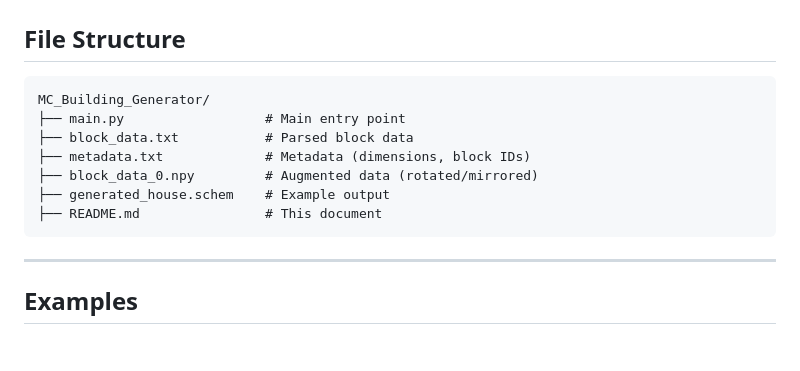
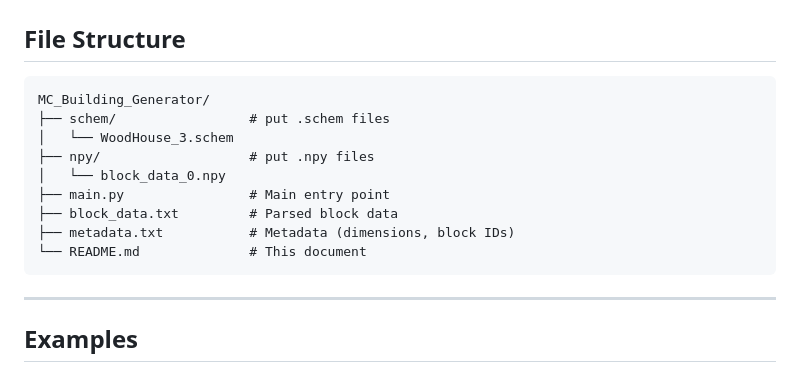
Before and after one commit to fallingstars123/MC-AI-BuildingGenerate, a Markdown page: README.en.md, the part around the change. Drawn GitHub-style; blank space fills up the shorter version.

````diff
--- a/README.en.md
+++ b/README.en.md
@@ -87,16 +87,17 @@ Visit `http://Not_created_yet` to generate buildings via prompts.
 ---
 
 ## File Structure
-```
-MC_Building_Generator/
-├── main.py                  # Main entry point
-├── block_data.txt           # Parsed block data
-├── metadata.txt             # Metadata (dimensions, block IDs)
-├── block_data_0.npy         # Augmented data (rotated/mirrored)
-├── generated_house.schem    # Example output
-├── README.md                # This document
-```
-
+   ```
+   MC_Building_Generator/
+   ├── schem/                 # put .schem files
+   │   └── WoodHouse_3.schem
+   ├── npy/                   # put .npy files
+   │   └── block_data_0.npy
+   ├── main.py                # Main entry point
+   ├── block_data.txt         # Parsed block data
+   ├── metadata.txt           # Metadata (dimensions, block IDs)
+   └── README.md              # This document
+   ```
 ---
 
 ## Examples
````
